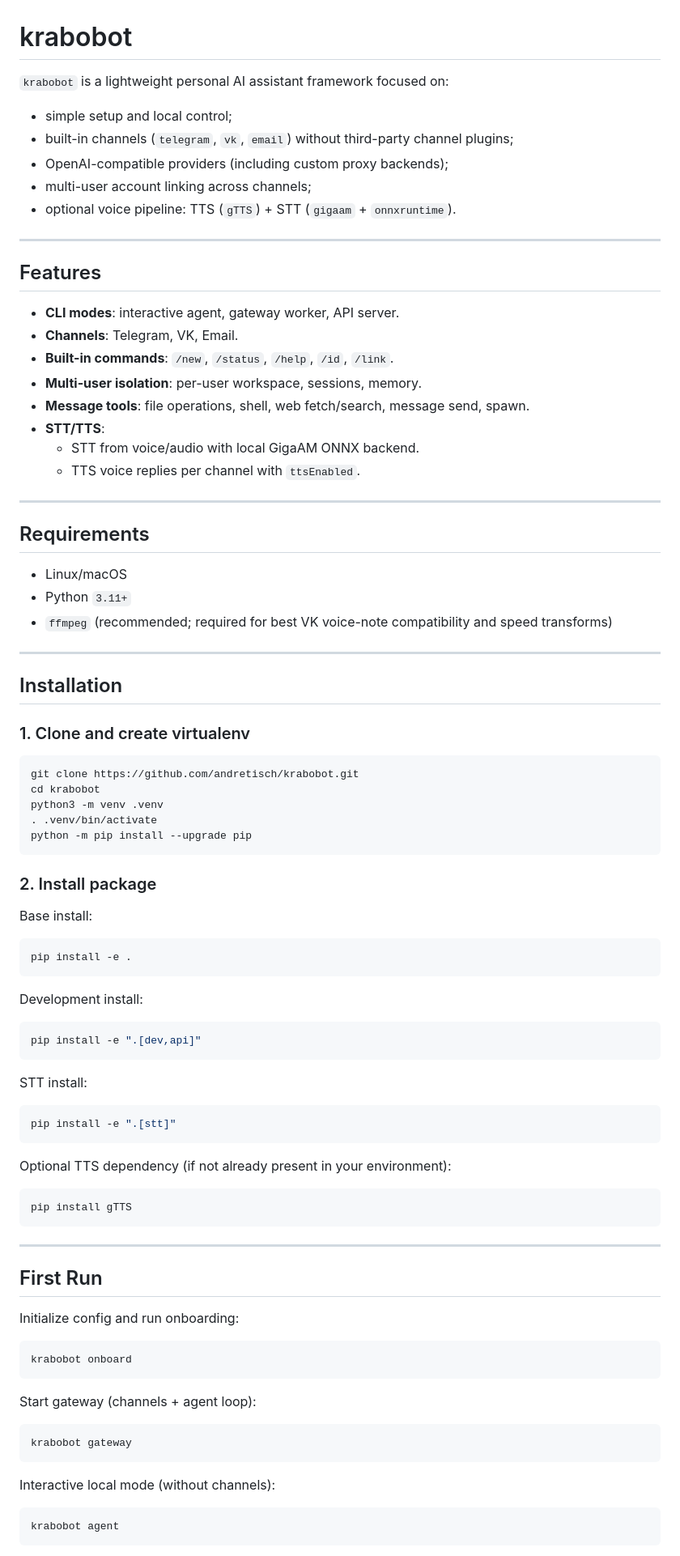
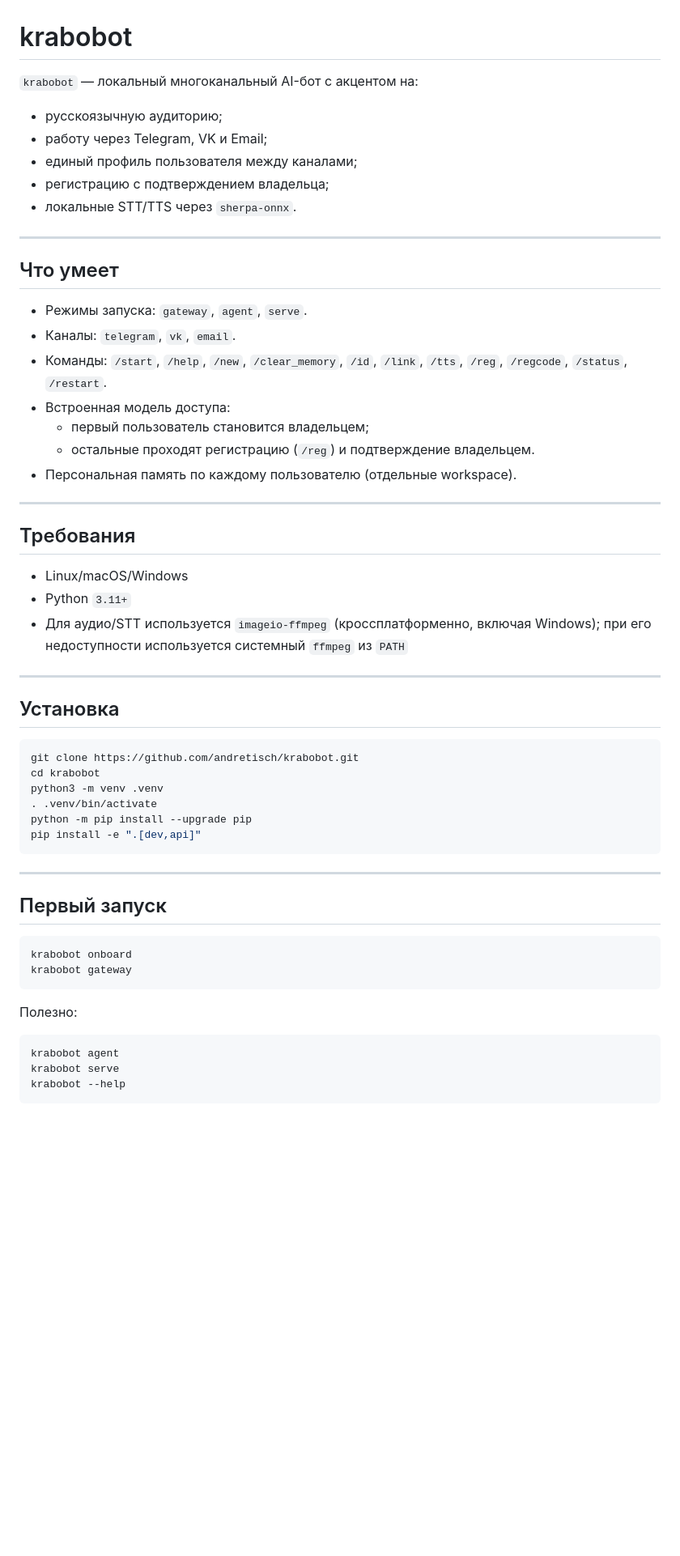
Before and after one commit to andretisch/krabobot, a Markdown page: README.md, the part around one of its changes. Shown at 81% size. Rendered like a GitHub page; blank space fills up the shorter version.

````diff
--- a/README.md
+++ b/README.md
@@ -1,39 +1,36 @@
 # krabobot
 
-`krabobot` is a lightweight personal AI assistant framework focused on:
+`krabobot` — локальный многоканальный AI-бот с акцентом на:
 
-- simple setup and local control;
-- built-in channels (`telegram`, `vk`, `email`) without third-party channel plugins;
-- OpenAI-compatible providers (including custom proxy backends);
-- multi-user account linking across channels;
-- optional voice pipeline: TTS (`gTTS`) + STT (`gigaam` + `onnxruntime`).
+- русскоязычную аудиторию;
+- работу через Telegram, VK и Email;
+- единый профиль пользователя между каналами;
+- регистрацию с подтверждением владельца;
+- локальные STT/TTS через `sherpa-onnx`.
 
 ---
 
-## Features
+## Что умеет
 
-- **CLI modes**: interactive agent, gateway worker, API server.
-- **Channels**: Telegram, VK, Email.
-- **Built-in commands**: `/new`, `/status`, `/help`, `/id`, `/link`.
-- **Multi-user isolation**: per-user workspace, sessions, memory.
-- **Message tools**: file operations, shell, web fetch/search, message send, spawn.
-- **STT/TTS**:
-  - STT from voice/audio with local GigaAM ONNX backend.
-  - TTS voice replies per channel with `ttsEnabled`.
+- Режимы запуска: `gateway`, `agent`, `serve`.
+- Каналы: `telegram`, `vk`, `email`.
+- Команды: `/start`, `/help`, `/new`, `/clear_memory`, `/id`, `/link`, `/tts`, `/reg`, `/regcode`, `/status`, `/restart`.
+- Встроенная модель доступа:
+  - первый пользователь становится владельцем;
+  - остальные проходят регистрацию (`/reg`) и подтверждение владельцем.
+- Персональная память по каждому пользователю (отдельные workspace).
 
 ---
 
-## Requirements
+## Требования
 
-- Linux/macOS
+- Linux/macOS/Windows
 - Python `3.11+`
-- `ffmpeg` (recommended; required for best VK voice-note compatibility and speed transforms)
+- Для аудио/STT используется `imageio-ffmpeg` (кроссплатформенно, включая Windows); при его недоступности используется системный `ffmpeg` из `PATH`
 
 ---
 
-## Installation
-
-### 1. Clone and create virtualenv
+## Установка
 
 ```bash
 git clone https://github.com/andretisch/krabobot.git
@@ -41,53 +38,23 @@ cd krabobot
 python3 -m venv .venv
 . .venv/bin/activate
 python -m pip install --upgrade pip
-```
-
-### 2. Install package
-
-Base install:
-
-```bash
-pip install -e .
-```
-
-Development install:
-
-```bash
 pip install -e ".[dev,api]"
-```
-
-STT install:
-
-```bash
-pip install -e ".[stt]"
-```
-
-Optional TTS dependency (if not already present in your environment):
-
-```bash
-pip install gTTS
 ```
 
 ---
 
-## First Run
-
-Initialize config and run onboarding:
+## Первый запуск
 
 ```bash
 krabobot onboard
-```
-
-Start gateway (channels + agent loop):
-
-```bash
 krabobot gateway
 ```
 
-Interactive local mode (without channels):
+Полезно:
 
 ```bash
 krabobot agent
+krabobot serve
+krabobot --help
 ```
 
````
Also changed, not shown: other parts of README.md (+200 -158 lines).
